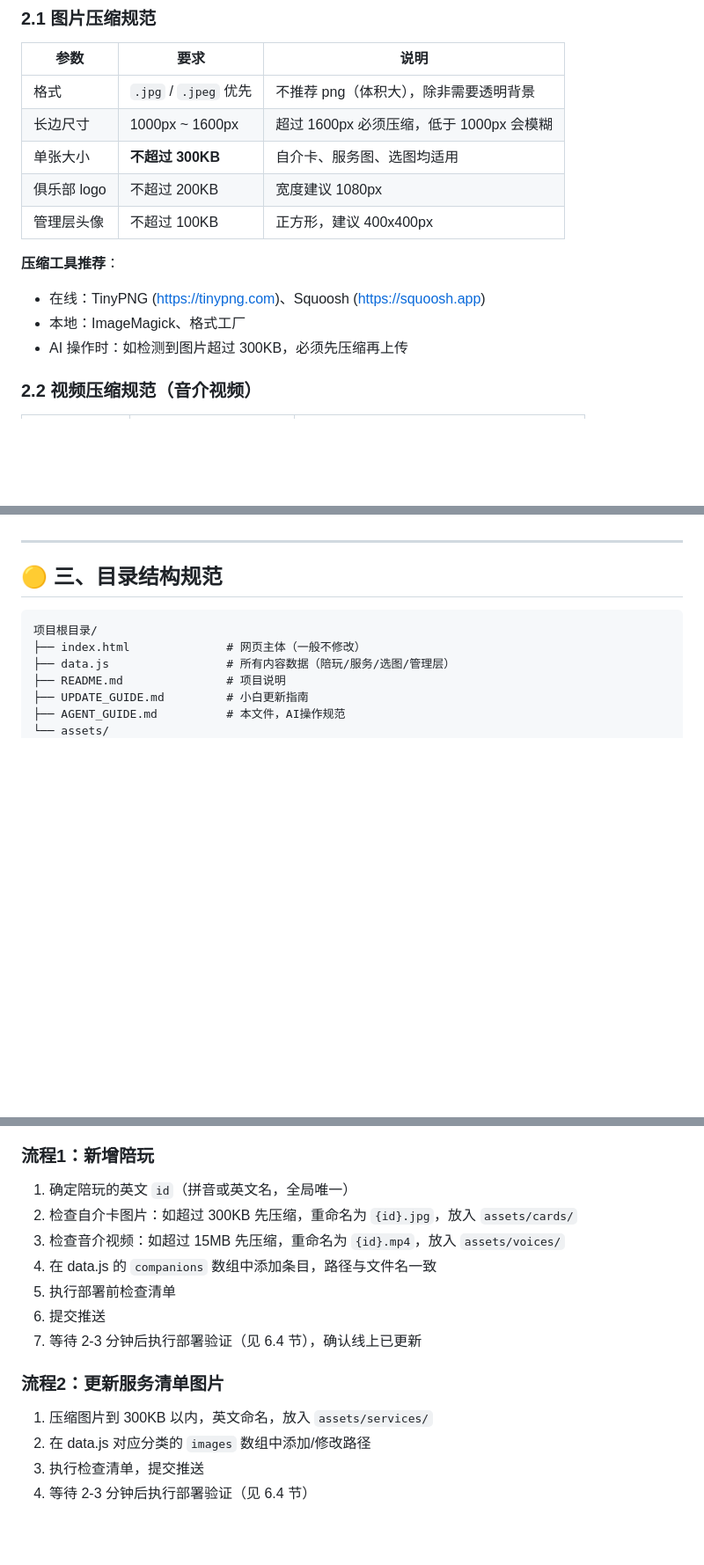
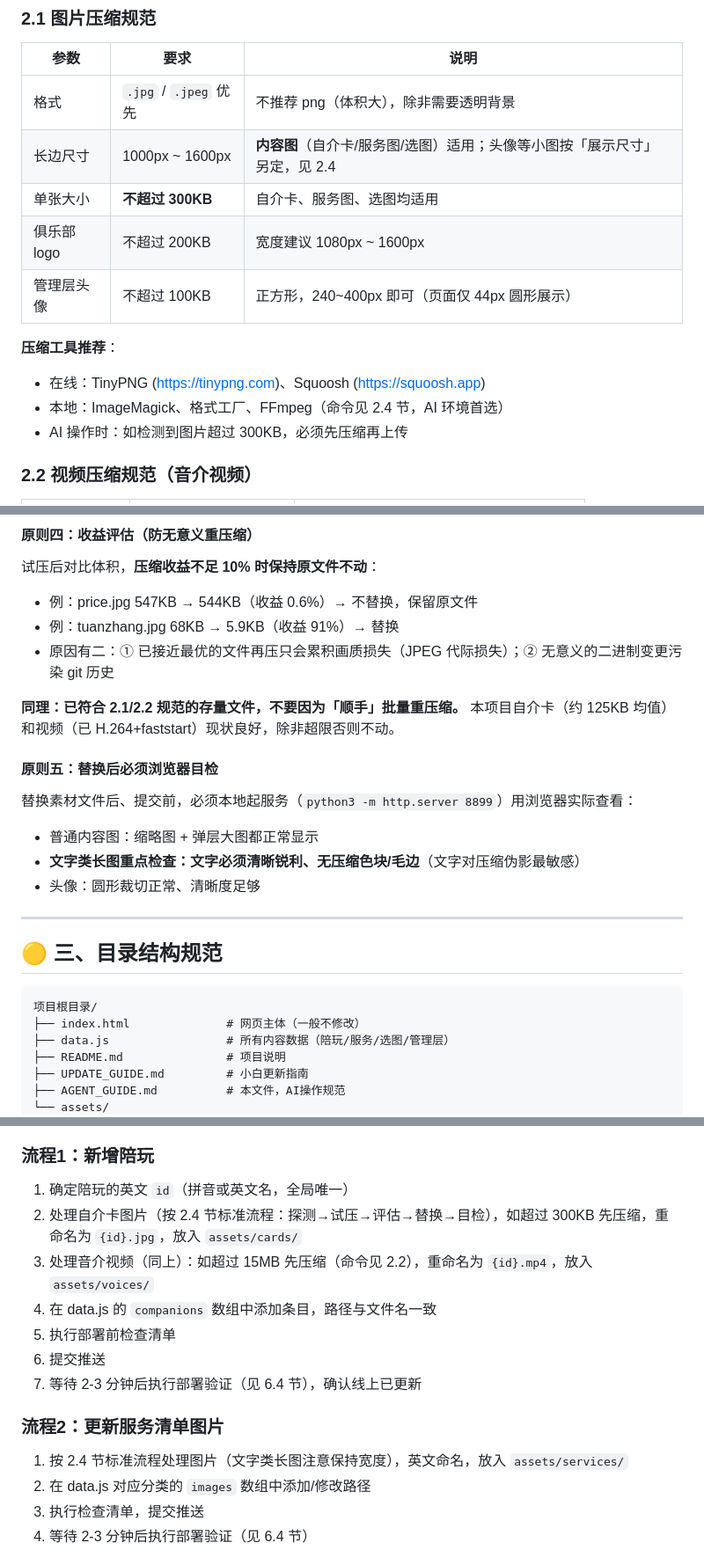
Before and after one commit to srhovo/GW-CLUB, a Markdown page: AGENT_GUIDE.md, 3 parts joined by grey strips. Shown at 88% size. Rendered like a GitHub page; blank space fills up the shorter version.

```diff
--- a/AGENT_GUIDE.md
+++ b/AGENT_GUIDE.md
@@ -54,14 +54,14 @@
 | 参数 | 要求 | 说明 |
 |------|------|------|
 | 格式 | `.jpg` / `.jpeg` 优先 | 不推荐 png（体积大），除非需要透明背景 |
-| 长边尺寸 | 1000px ~ 1600px | 超过 1600px 必须压缩，低于 1000px 会模糊 |
+| 长边尺寸 | 1000px ~ 1600px | **内容图**（自介卡/服务图/选图）适用；头像等小图按「展示尺寸」另定，见 2.4 |
 | 单张大小 | **不超过 300KB** | 自介卡、服务图、选图均适用 |
-| 俱乐部 logo | 不超过 200KB | 宽度建议 1080px |
-| 管理层头像 | 不超过 100KB | 正方形，建议 400x400px |
+| 俱乐部 logo | 不超过 200KB | 宽度建议 1080px ~ 1600px |
+| 管理层头像 | 不超过 100KB | 正方形，240~400px 即可（页面仅 44px 圆形展示） |
 
 **压缩工具推荐**：
 - 在线：TinyPNG (https://tinypng.com)、Squoosh (https://squoosh.app)
-- 本地：ImageMagick、格式工厂
+- 本地：ImageMagick、格式工厂、FFmpeg（命令见 2.4 节，AI 环境首选）
 - AI 操作时：如检测到图片超过 300KB，必须先压缩再上传
 
 ### 2.2 视频压缩规范（音介视频）
@@ -92,3 +136,18 @@ ffmpeg -i input.mp4 -vcodec libx264 -crf 28 -preset medium -acodec aac -b:a 128k
+#### 原则四：收益评估（防无意义重压缩）
+
+试压后对比体积，**压缩收益不足 10% 时保持原文件不动**：
+- 例：price.jpg 547KB → 544KB（收益 0.6%）→ 不替换，保留原文件
+- 例：tuanzhang.jpg 68KB → 5.9KB（收益 91%）→ 替换
+- 原因有二：① 已接近最优的文件再压只会累积画质损失（JPEG 代际损失）；② 无意义的二进制变更污染 git 历史
+
+**同理：已符合 2.1/2.2 规范的存量文件，不要因为「顺手」批量重压缩。** 本项目自介卡（约 125KB 均值）和视频（已 H.264+faststart）现状良好，除非超限否则不动。
+
+#### 原则五：替换后必须浏览器目检
+
+替换素材文件后、提交前，必须本地起服务（`python3 -m http.server 8899`）用浏览器实际查看：
+- 普通内容图：缩略图 + 弹层大图都正常显示
+- **文字类长图重点检查：文字必须清晰锐利、无压缩色块/毛边**（文字对压缩伪影最敏感）
+- 头像：圆形裁切正常、清晰度足够
 
 ---
 
@@ -273,15 +333,15 @@ prices: [15, 20, 25, 30, 35]
 
 ### 流程1：新增陪玩
 1. 确定陪玩的英文 `id`（拼音或英文名，全局唯一）
-2. 检查自介卡图片：如超过 300KB 先压缩，重命名为 `{id}.jpg`，放入 `assets/cards/`
-3. 检查音介视频：如超过 15MB 先压缩，重命名为 `{id}.mp4`，放入 `assets/voices/`
+2. 处理自介卡图片（按 2.4 节标准流程：探测→试压→评估→替换→目检），如超过 300KB 先压缩，重命名为 `{id}.jpg`，放入 `assets/cards/`
+3. 处理音介视频（同上）：如超过 15MB 先压缩（命令见 2.2），重命名为 `{id}.mp4`，放入 `assets/voices/`
 4. 在 data.js 的 `companions` 数组中添加条目，路径与文件名一致
 5. 执行部署前检查清单
 6. 提交推送
 7. 等待 2-3 分钟后执行部署验证（见 6.4 节），确认线上已更新
 
 ### 流程2：更新服务清单图片
-1. 压缩图片到 300KB 以内，英文命名，放入 `assets/services/`
+1. 按 2.4 节标准流程处理图片（文字类长图注意保持宽度），英文命名，放入 `assets/services/`
 2. 在 data.js 对应分类的 `images` 数组中添加/修改路径
 3. 执行检查清单，提交推送
 4. 等待 2-3 分钟后执行部署验证（见 6.4 节）
```
Also changed, not shown: other parts of AGENT_GUIDE.md (+54 -2 lines).
